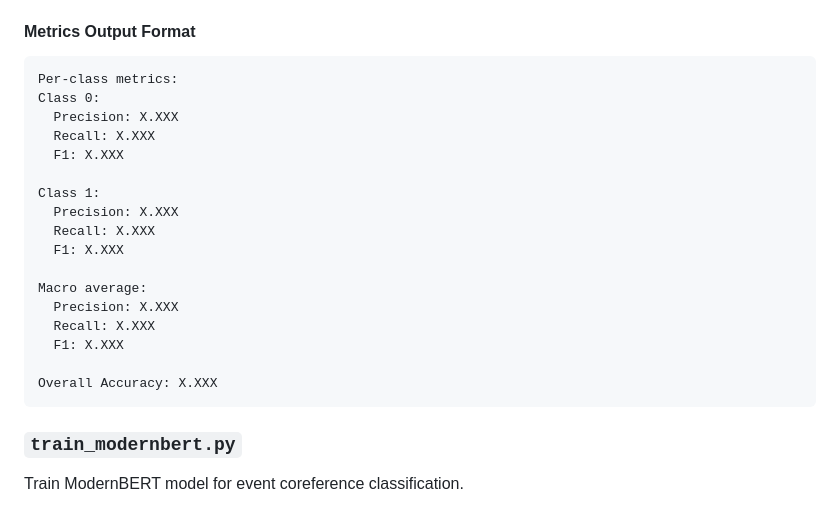
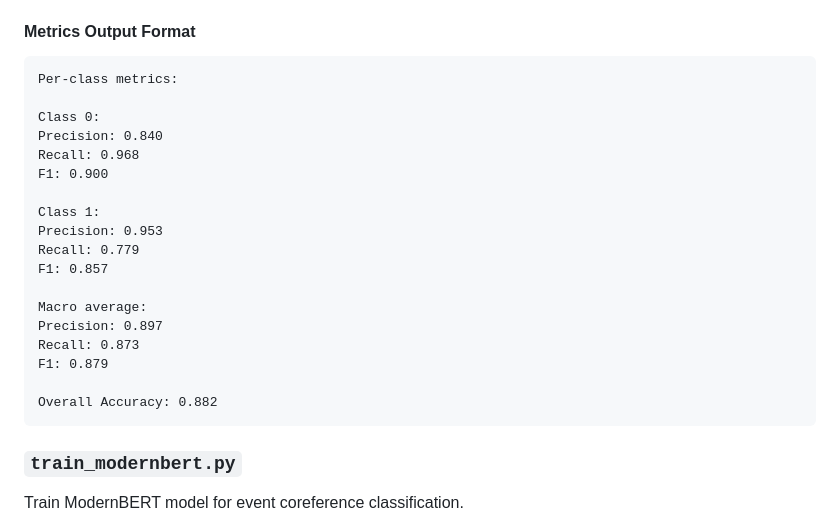
Before and after one commit to Jingy2000/CDEC-resolution, a Markdown page: scripts/README.md, the part around the change. Rendered like a GitHub page.

````diff
--- a/scripts/README.md
+++ b/scripts/README.md
@@ -113,22 +113,23 @@ python eval_reasoning_data.py
 
 ```
 Per-class metrics:
+
 Class 0:
-  Precision: X.XXX
-  Recall: X.XXX
-  F1: X.XXX
+Precision: 0.840
+Recall: 0.968
+F1: 0.900
 
 Class 1:
-  Precision: X.XXX
-  Recall: X.XXX
-  F1: X.XXX
+Precision: 0.953
+Recall: 0.779
+F1: 0.857
 
 Macro average:
-  Precision: X.XXX
-  Recall: X.XXX
-  F1: X.XXX
+Precision: 0.897
+Recall: 0.873
+F1: 0.879
 
-Overall Accuracy: X.XXX
+Overall Accuracy: 0.882
 ```
 
 ### `train_modernbert.py`
````
